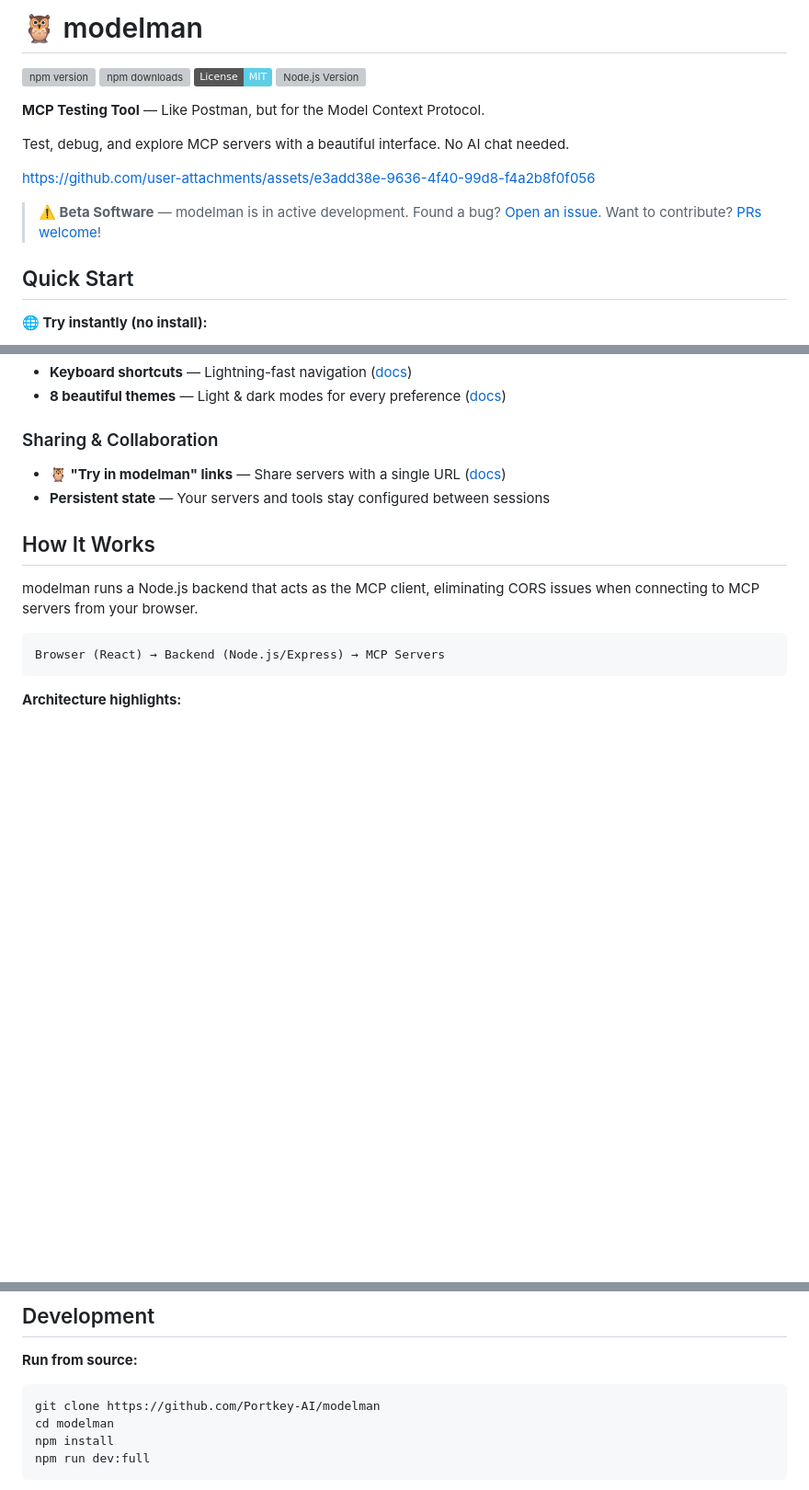
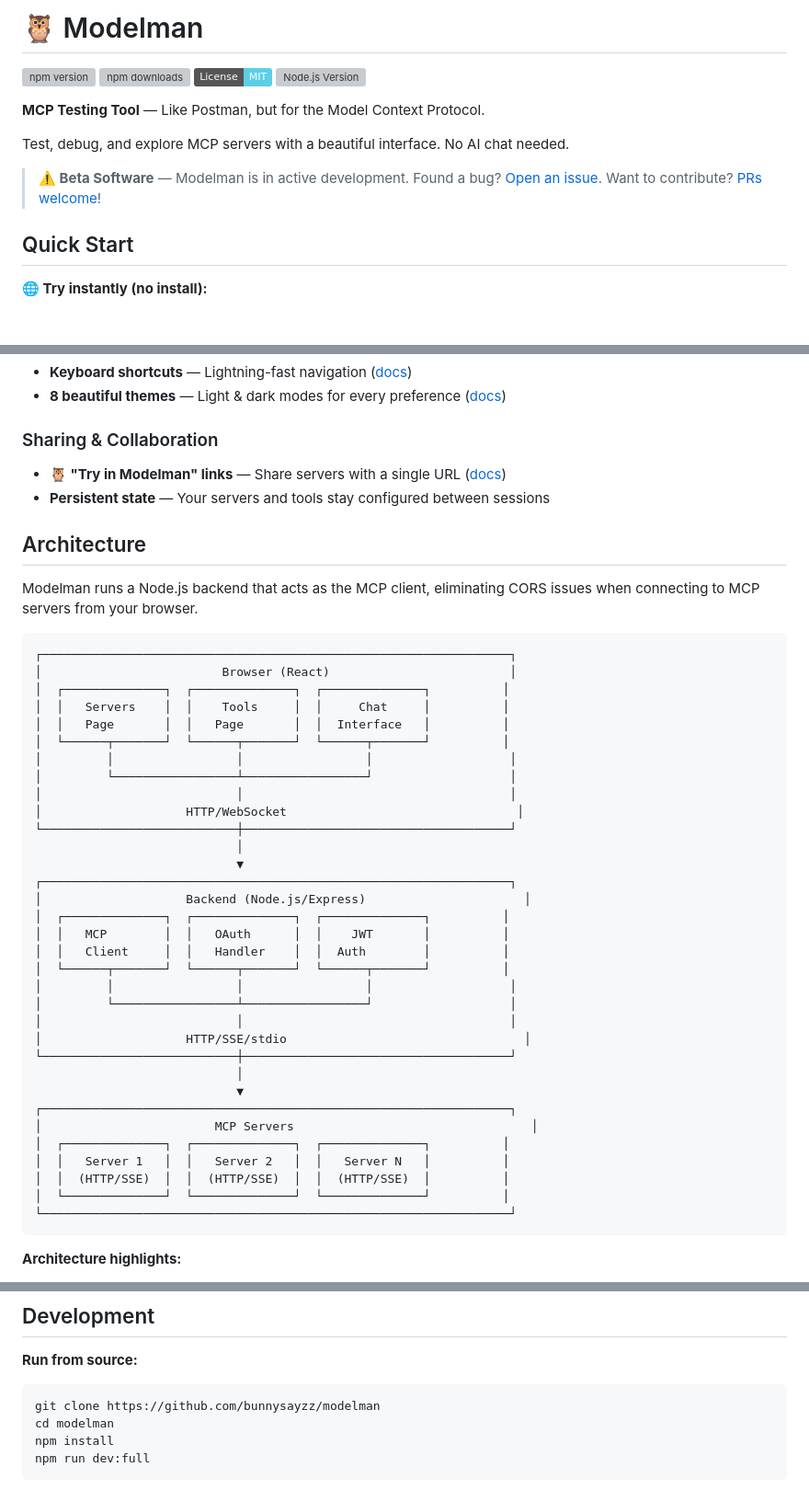
Before and after one commit to bunnysayzz/modelman, a Markdown page: README.md, 3 parts joined by grey strips. Shown at 92% size. Drawn GitHub-style; badges without logos; blank space fills up the shorter version; grey boxes are pictures that could not be loaded.

Commit message:
Rewrite README: remove videos, add architecture diagram

````diff
--- a/README.md
+++ b/README.md
@@ -1,4 +1,4 @@
-# 🦉 modelman
+# 🦉 Modelman
 
 [![npm version](https://img.shields.io/npm/v/@portkey-ai/modelman?color=5ccfe6&label=version)](https://www.npmjs.com/package/@portkey-ai/modelman)
 [![npm downloads](https://img.shields.io/npm/dm/@portkey-ai/modelman?color=5ccfe6)](https://www.npmjs.com/package/@portkey-ai/modelman)
@@ -9,9 +9,7 @@
 
 Test, debug, and explore MCP servers with a beautiful interface. No AI chat needed.
 
-https://github.com/user-attachments/assets/e3add38e-9636-4f40-99d8-f4a2b8f0f056
-
-> **⚠️ Beta Software** — modelman is in active development. Found a bug? [Open an issue](https://github.com/Portkey-AI/modelman/issues). Want to contribute? [PRs welcome](./CONTRIBUTING.md)!
+> **⚠️ Beta Software** — Modelman is in active development. Found a bug? [Open an issue](https://github.com/bunnysayzz/modelman/issues). Want to contribute? [PRs welcome](./CONTRIBUTING.md)!
 
 ## Quick Start
 
@@ -51,15 +47,47 @@ Opens on `localhost:8009`. One command, zero config.
 - **8 beautiful themes** — Light & dark modes for every preference ([docs](./docs/THEMES.md))
 
 ### Sharing & Collaboration
-- **🦉 "Try in modelman" links** — Share servers with a single URL ([docs](./docs/TRY_IN_modelman.md))
+- **🦉 "Try in Modelman" links** — Share servers with a single URL ([docs](./docs/TRY_IN_HOOT.md))
 - **Persistent state** — Your servers and tools stay configured between sessions
 
-## How It Works
+## Architecture
 
-modelman runs a Node.js backend that acts as the MCP client, eliminating CORS issues when connecting to MCP servers from your browser.
+Modelman runs a Node.js backend that acts as the MCP client, eliminating CORS issues when connecting to MCP servers from your browser.
 
 ```
-Browser (React) → Backend (Node.js/Express) → MCP Servers
+┌─────────────────────────────────────────────────────────────────┐
+│                         Browser (React)                         │
+│  ┌──────────────┐  ┌──────────────┐  ┌──────────────┐          │
+│  │   Servers    │  │    Tools     │  │     Chat     │          │
+│  │   Page       │  │   Page       │  │  Interface   │          │
+│  └──────┬───────┘  └──────┬───────┘  └──────┬───────┘          │
+│         │                 │                 │                   │
+│         └─────────────────┴─────────────────┘                   │
+│                           │                                     │
+│                    HTTP/WebSocket                                │
+└───────────────────────────┼─────────────────────────────────────┘
+                            │
+                            ▼
+┌─────────────────────────────────────────────────────────────────┐
+│                    Backend (Node.js/Express)                      │
+│  ┌──────────────┐  ┌──────────────┐  ┌──────────────┐          │
+│  │   MCP        │  │   OAuth      │  │    JWT       │          │
+│  │   Client     │  │   Handler    │  │  Auth        │          │
+│  └──────┬───────┘  └──────┬───────┘  └──────┬───────┘          │
+│         │                 │                 │                   │
+│         └─────────────────┴─────────────────┘                   │
+│                           │                                     │
+│                    HTTP/SSE/stdio                                 │
+└───────────────────────────┼─────────────────────────────────────┘
+                            │
+                            ▼
+┌─────────────────────────────────────────────────────────────────┐
+│                        MCP Servers                                 │
+│  ┌──────────────┐  ┌──────────────┐  ┌──────────────┐          │
+│  │   Server 1   │  │   Server 2   │  │   Server N   │          │
+│  │  (HTTP/SSE)  │  │  (HTTP/SSE)  │  │  (HTTP/SSE)  │          │
+│  └──────────────┘  └──────────────┘  └──────────────┘          │
+└─────────────────────────────────────────────────────────────────┘
 ```
 
 **Architecture highlights:**
@@ -87,7 +115,7 @@ Your servers stay configured between sessions!
 **Run from source:**
 
 ```bash
-git clone https://github.com/Portkey-AI/modelman
+git clone https://github.com/bunnysayzz/modelman
 cd modelman
 npm install
 npm run dev:full
````
Also changed, not shown: other parts of README.md (+18 -20 lines).
